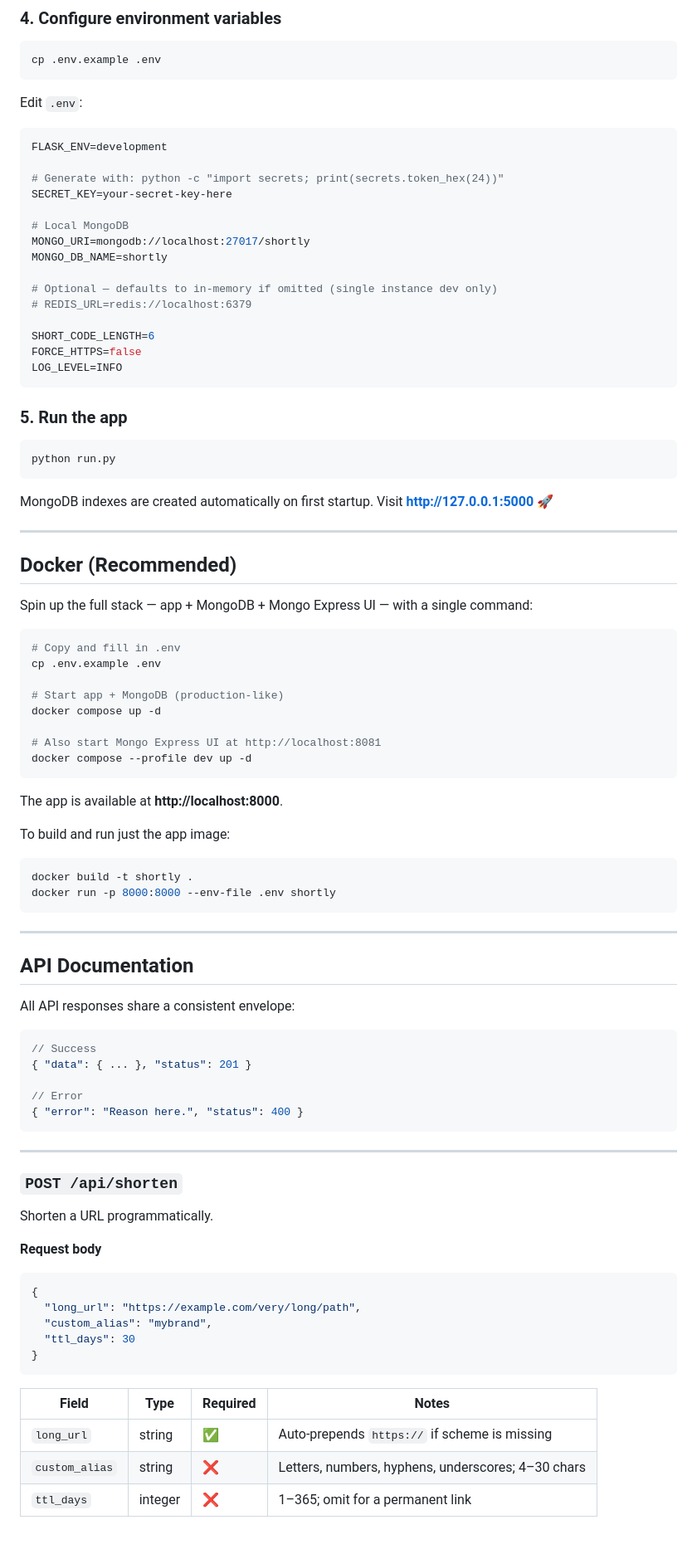
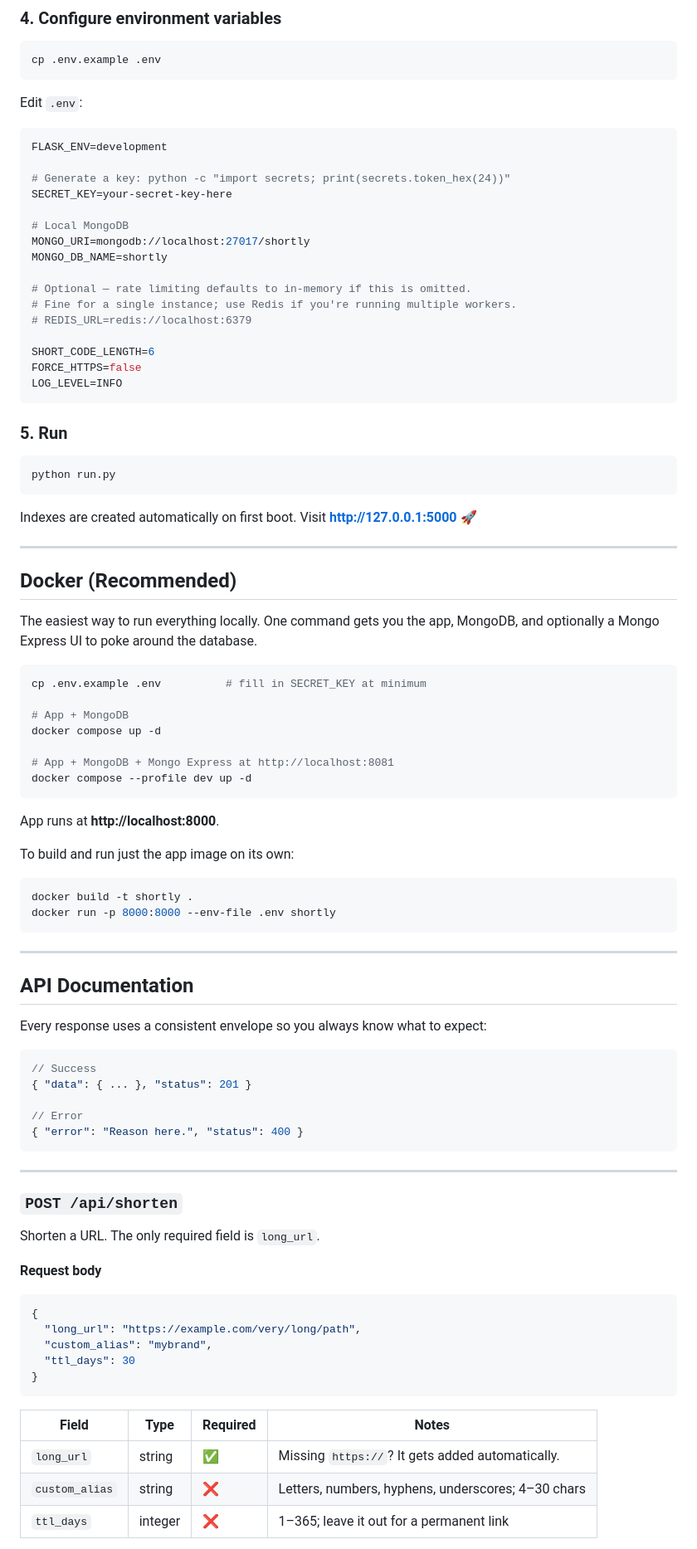
Before and after one commit to gagannchandra/shortly-url-shortener, a Markdown page: README.md, the part around one of its changes. Shown at 83% size. Rendered like a GitHub page.

````diff
--- a/README.md
+++ b/README.md
@@ -158,14 +162,15 @@ Edit `.env`:
 ```env
 FLASK_ENV=development
 
-# Generate with: python -c "import secrets; print(secrets.token_hex(24))"
+# Generate a key: python -c "import secrets; print(secrets.token_hex(24))"
 SECRET_KEY=your-secret-key-here
 
 # Local MongoDB
 MONGO_URI=mongodb://localhost:27017/shortly
 MONGO_DB_NAME=shortly
 
-# Optional — defaults to in-memory if omitted (single instance dev only)
+# Optional — rate limiting defaults to in-memory if this is omitted.
+# Fine for a single instance; use Redis if you're running multiple workers.
 # REDIS_URL=redis://localhost:6379
 
 SHORT_CODE_LENGTH=6
@@ -173,33 +178,32 @@ FORCE_HTTPS=false
 LOG_LEVEL=INFO
 ```
 
-### 5. Run the app
+### 5. Run
 ```bash
 python run.py
 ```
 
-MongoDB indexes are created automatically on first startup. Visit **http://127.0.0.1:5000** 🚀
+Indexes are created automatically on first boot. Visit **http://127.0.0.1:5000** 🚀
 
 ---
 
 ## Docker (Recommended)
 
-Spin up the full stack — app + MongoDB + Mongo Express UI — with a single command:
+The easiest way to run everything locally. One command gets you the app, MongoDB, and optionally a Mongo Express UI to poke around the database.
 
 ```bash
-# Copy and fill in .env
-cp .env.example .env
+cp .env.example .env          # fill in SECRET_KEY at minimum
 
-# Start app + MongoDB (production-like)
+# App + MongoDB
 docker compose up -d
 
-# Also start Mongo Express UI at http://localhost:8081
+# App + MongoDB + Mongo Express at http://localhost:8081
 docker compose --profile dev up -d
 ```
 
-The app is available at **http://localhost:8000**.
+App runs at **http://localhost:8000**.
 
-To build and run just the app image:
+To build and run just the app image on its own:
 ```bash
 docker build -t shortly .
 docker run -p 8000:8000 --env-file .env shortly
@@ -209,7 +213,7 @@ docker run -p 8000:8000 --env-file .env shortly
 
 ## API Documentation
 
-All API responses share a consistent envelope:
+Every response uses a consistent envelope so you always know what to expect:
 
 ```json
 // Success
@@ -223,7 +227,7 @@ All API responses share a consistent envelope:
 
 ### `POST /api/shorten`
 
-Shorten a URL programmatically.
+Shorten a URL. The only required field is `long_url`.
 
 **Request body**
 ```json
@@ -236,7 +240,7 @@ Shorten a URL programmatically.
 
 | Field | Type | Required | Notes |
 |---|---|---|---|
-| `long_url` | string | ✅ | Auto-prepends `https://` if scheme is missing |
+| `long_url` | string | ✅ | Missing `https://`? It gets added automatically. |
 | `custom_alias` | string | ❌ | Letters, numbers, hyphens, underscores; 4–30 chars |
-| `ttl_days` | integer | ❌ | 1–365; omit for a permanent link |
+| `ttl_days` | integer | ❌ | 1–365; leave it out for a permanent link |
 
````
Also changed, not shown: other parts of README.md (+54 -57 lines).
